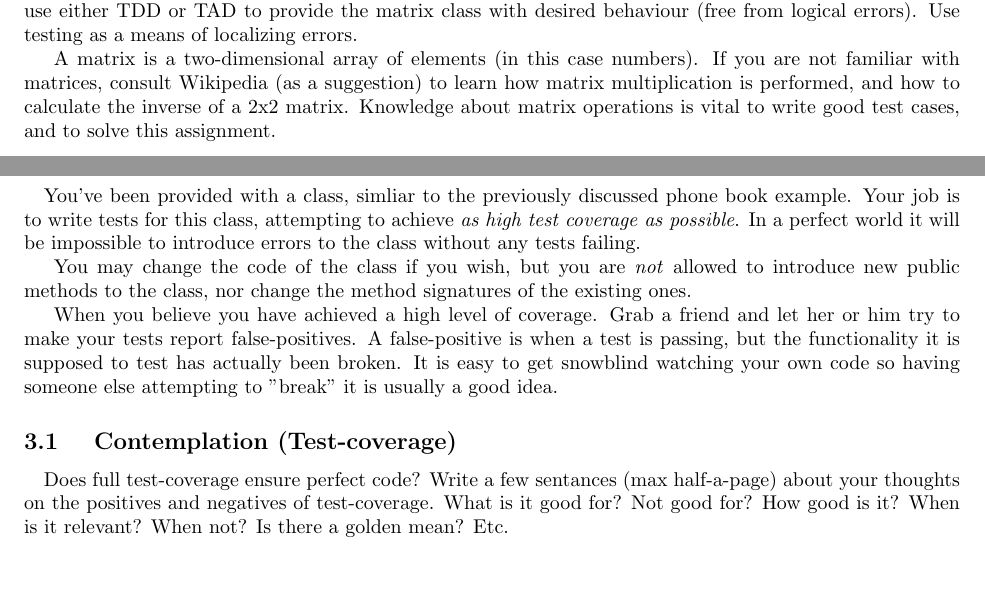
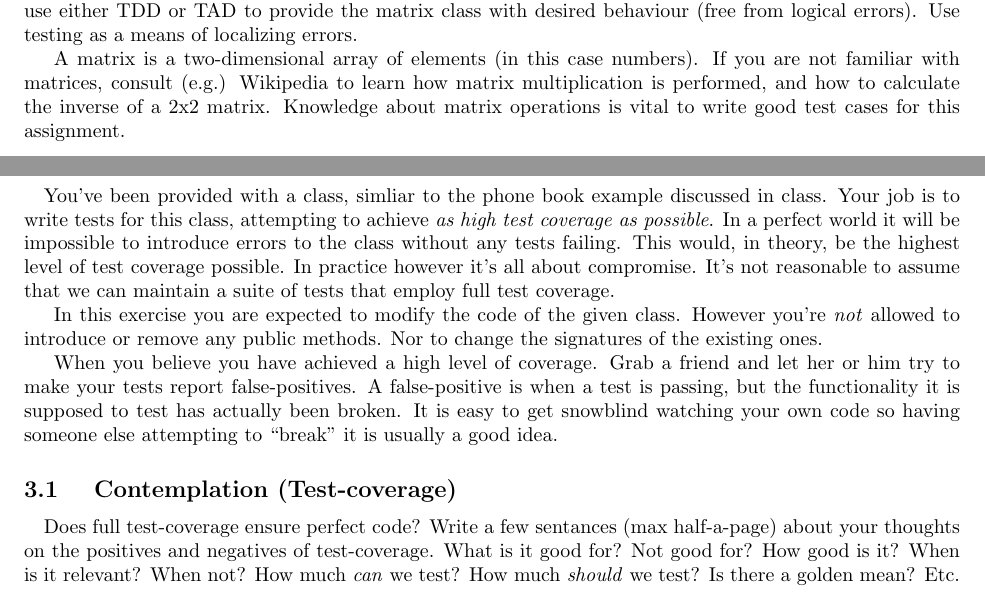
Before and after one commit to uu-im/software-engineering-labs, a LaTeX document (b2-refactoring-and-testing/block2.tex): two parts of pages 5 and 6 of 8, joined at a grey line, cut so that both start at the same text, the shorter picture padded with empty space. Compiled offline with pdfLaTeX.

Commit message:
Proofreading

```diff
--- a/b2-refactoring-and-testing/block2.tex
+++ b/b2-refactoring-and-testing/block2.tex
@@ -158,7 +158,7 @@ int F(int x){
     \paragraph{}
       You have been provided with code for a class that handles mathematical operations on Matrices. A class which supposedly was written by a really lousy programmer. It does not behave as expected. Your job is to use either TDD or TAD to provide the matrix class with desired behaviour (free from logical errors). Use testing as a means of localizing errors.
 
-      A matrix is a two-dimensional array of elements (in this case numbers). If you are not familiar with matrices, consult Wikipedia (as a suggestion) to learn how matrix multiplication is performed, and how to calculate the inverse of a 2x2 matrix. Knowledge about matrix operations is vital to write good test cases, and to solve this assignment.
+      A matrix is a two-dimensional array of elements (in this case numbers). If you are not familiar with matrices, consult (e.g.) Wikipedia to learn how matrix multiplication is performed, and how to calculate the inverse of a 2x2 matrix. Knowledge about matrix operations is vital to write good test cases for this assignment.
 
 
 
@@ -168,15 +168,15 @@ int F(int x){
 \pagebreak
 \section{ Test coverage (Phone book) }
   \paragraph{}
-    You've been provided with a class, simliar to the previously discussed phone book example. Your job is to write tests for this class, attempting to achieve \emph{as high test coverage as possible}. In a perfect world it will be impossible to introduce errors to the class without any tests failing.
+    You've been provided with a class, simliar to the phone book example discussed in class. Your job is to write tests for this class, attempting to achieve \emph{as high test coverage as possible}. In a perfect world it will be impossible to introduce errors to the class without any tests failing. This would, in theory, be the highest level of test coverage possible. In practice however it's all about compromise. It's not reasonable to assume that we can maintain a suite of tests that employ full test coverage.
 
-    You may change the code of the class if you wish, but you are \emph{not} allowed to introduce new public methods to the class, nor change the method signatures of the existing ones.
+    In this exercise you are expected to modify the code of the given class. However you're \emph{not} allowed to introduce or remove any public methods. Nor to change the signatures of the existing ones.
 
-    When you believe you have achieved a high level of coverage. Grab a friend and let her or him try to make your tests report false-positives. A false-positive is when a test is passing, but the functionality it is supposed to test has actually been broken. It is easy to get snowblind watching your own code so having someone else attempting to "break" it is usually a good idea.
+    When you believe you have achieved a high level of coverage. Grab a friend and let her or him try to make your tests report false-positives. A false-positive is when a test is passing, but the functionality it is supposed to test has actually been broken. It is easy to get snowblind watching your own code so having someone else attempting to ``break'' it is usually a good idea.
 
 \subsection{ Contemplation (Test-coverage) }
   \paragraph{}
-    Does full test-coverage ensure perfect code? Write a few sentances (max half-a-page) about your thoughts on the positives and negatives of test-coverage. What is it good for? Not good for? How good is it? When is it relevant? When not? Is there a golden mean? Etc.
+    Does full test-coverage ensure perfect code? Write a few sentances (max half-a-page) about your thoughts on the positives and negatives of test-coverage. What is it good for? Not good for? How good is it? When is it relevant? When not? How much \emph{can} we test? How much \emph{should} we test? Is there a golden mean? Etc.
 
 
 
```
